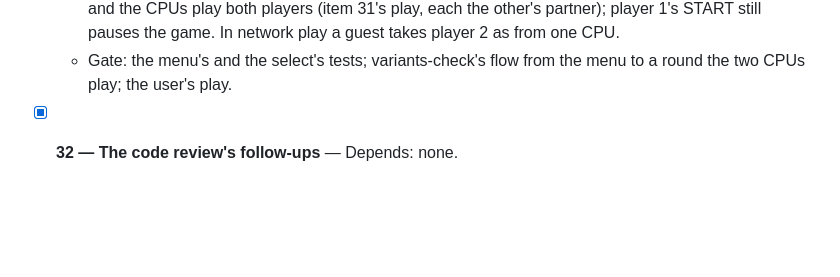
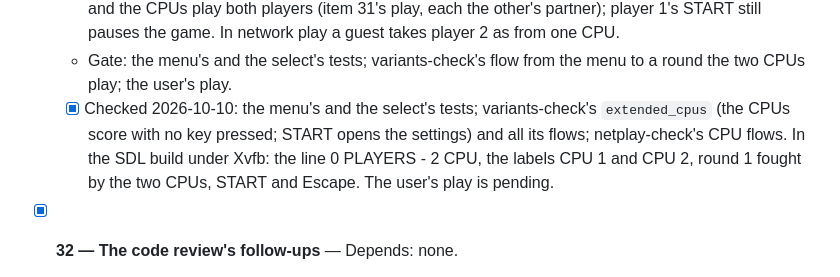
Before and after one commit to jdmichaud/sorz, a Markdown page: PLAN.md, the part around the change. Rendered like a GitHub page; blank space fills up the shorter version.

Commit message:
plan: item 33's checks so far
Co-Authored-By: Claude Opus 5.5 <noreply@anthropic.com>

```diff
--- a/PLAN.md
+++ b/PLAN.md
@@ -288,6 +288,11 @@
     as from one CPU.
   - Gate: the menu's and the select's tests; variants-check's flow from the menu to a round the
     two CPUs play; the user's play.
+  - [x] Checked 2026-10-10: the menu's and the select's tests; variants-check's
+    `extended_cpus` (the CPUs score with no key pressed; START opens the settings) and all its
+    flows; netplay-check's CPU flows. In the SDL build under Xvfb: the line 0 PLAYERS - 2 CPU,
+    the labels CPU 1 and CPU 2, round 1 fought by the two CPUs, START and Escape. The user's play
+    is pending.
 - [x] **32 — The code review's follow-ups** — Depends: none.
   - The review of 2026-10-10 found these besides its bugs (fixed in their own commits).
   - The overlays drawn again only when they change, and mixed with the picture only on their
```
